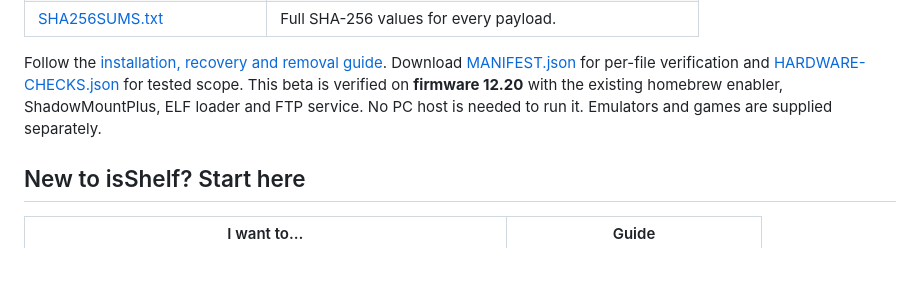
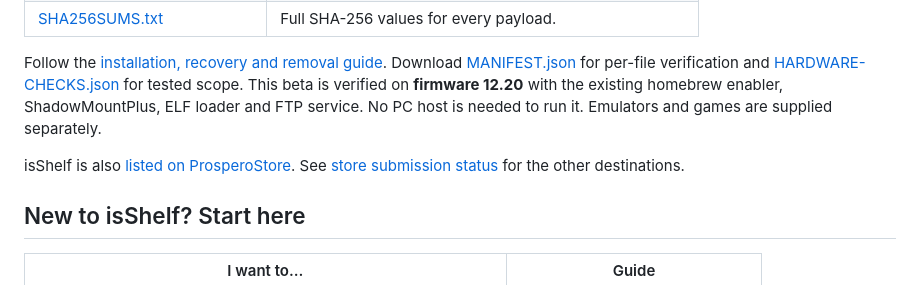
Before and after one commit to Iswebro/console-shelf-ps5, a Markdown page: README.md, the part around the change. Rendered like a GitHub page; blank space fills up the shorter version.

Commit message:
Link live ProsperoStore isShelf listing

```diff
--- a/README.md
+++ b/README.md
@@ -17,6 +17,8 @@ A native C++/SDL app, tested on PS5 firmware **12.20**, with a separate [browser
 | [SHA256SUMS.txt](https://github.com/Iswebro/console-shelf-ps5/releases/download/v0.1.0-beta.1/SHA256SUMS.txt) | Full SHA-256 values for every payload. |
 
 Follow the [installation, recovery and removal guide](docs/PS5-INSTALL.md). Download [MANIFEST.json](https://github.com/Iswebro/console-shelf-ps5/releases/download/v0.1.0-beta.1/MANIFEST.json) for per-file verification and [HARDWARE-CHECKS.json](https://github.com/Iswebro/console-shelf-ps5/releases/download/v0.1.0-beta.1/HARDWARE-CHECKS.json) for tested scope. This beta is verified on **firmware 12.20** with the existing homebrew enabler, ShadowMountPlus, ELF loader and FTP service. No PC host is needed to run it. Emulators and games are supplied separately.
+
+isShelf is also [listed on ProsperoStore](https://prosperostore.net/app/PPSA99541/). See [store submission status](docs/STORE-LISTINGS.md) for the other destinations.
 
 ## New to isShelf? Start here
 
```
Also changed, not shown: docs/STORE-LISTINGS.md (+3 -3 lines).
